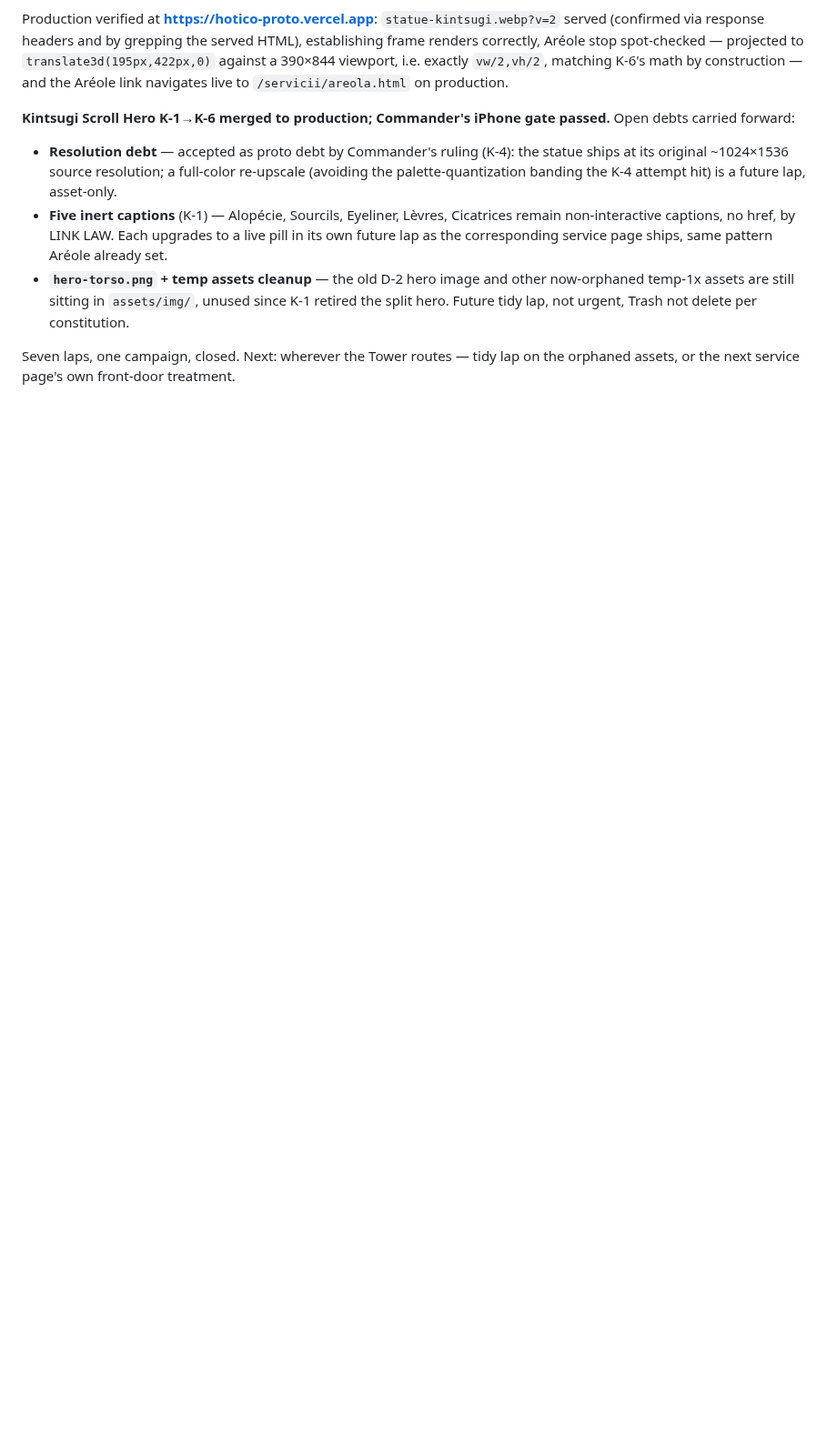
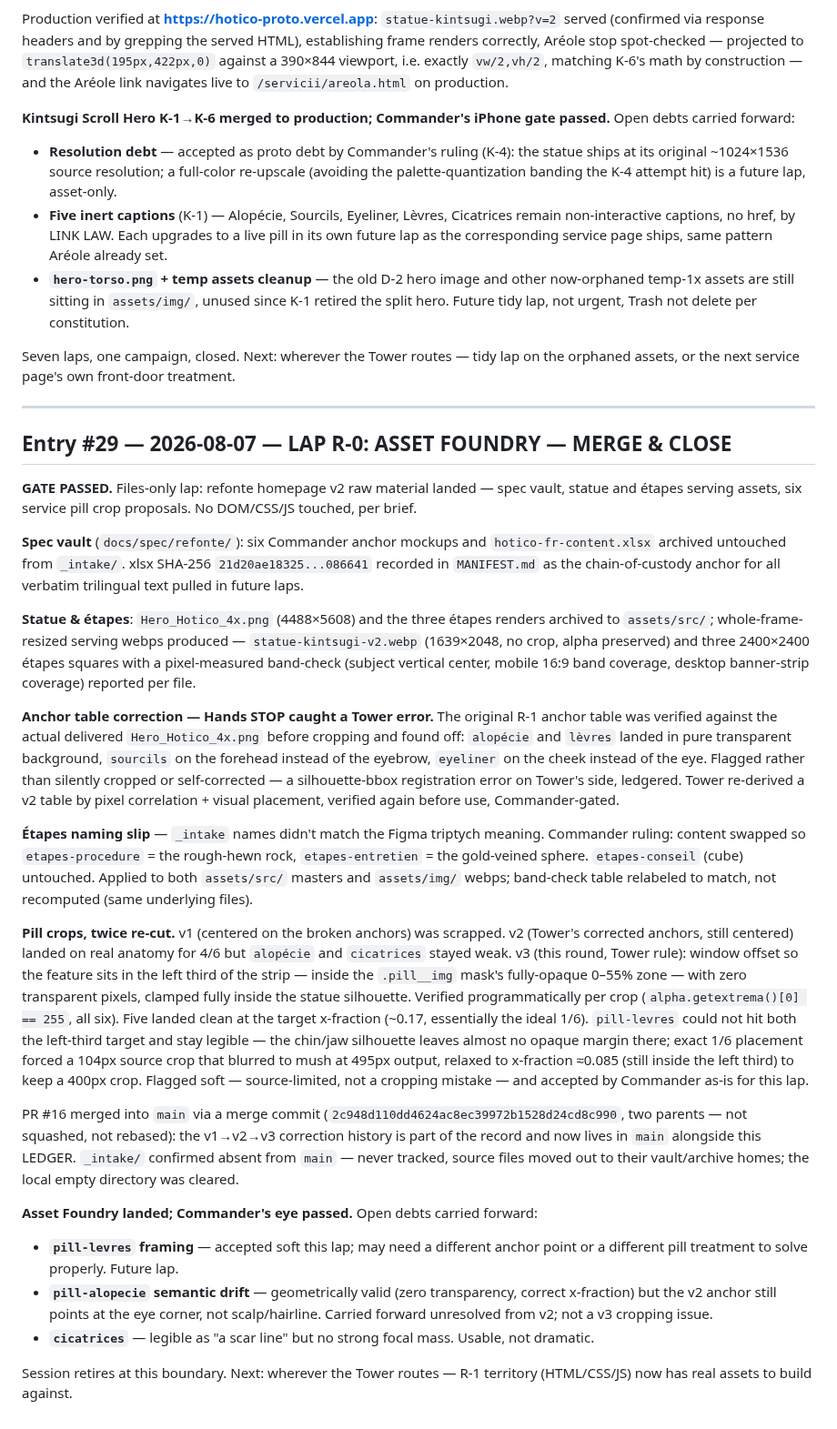
Before and after one commit to Ulgolan/hotico-proto, a Markdown page: LEDGER.md, the part around the change. Shown at 91% size. GitHub-like rendering; blank space fills up the shorter version.

Commit message:
LEDGER: entry #29 — R-0 Asset Foundry lap closed

```diff
--- a/LEDGER.md
+++ b/LEDGER.md
@@ -1713,3 +1713,80 @@ iPhone gate passed.** Open debts carried forward:
 Seven laps, one campaign, closed. Next: wherever the Tower routes —
 tidy lap on the orphaned assets, or the next service page's own
 front-door treatment.
+
+---
+
+## Entry #29 — 2026-08-07 — LAP R-0: ASSET FOUNDRY — MERGE & CLOSE
+
+**GATE PASSED.** Files-only lap: refonte homepage v2 raw material
+landed — spec vault, statue and étapes serving assets, six service
+pill crop proposals. No DOM/CSS/JS touched, per brief.
+
+**Spec vault** (`docs/spec/refonte/`): six Commander anchor mockups
+and `hotico-fr-content.xlsx` archived untouched from `_intake/`. xlsx
+SHA-256 `21d20ae18325...086641` recorded in `MANIFEST.md` as the
+chain-of-custody anchor for all verbatim trilingual text pulled in
+future laps.
+
+**Statue & étapes**: `Hero_Hotico_4x.png` (4488×5608) and the three
+étapes renders archived to `assets/src/`; whole-frame-resized serving
+webps produced — `statue-kintsugi-v2.webp` (1639×2048, no crop, alpha
+preserved) and three 2400×2400 étapes squares with a pixel-measured
+band-check (subject vertical center, mobile 16:9 band coverage,
+desktop banner-strip coverage) reported per file.
+
+**Anchor table correction — Hands STOP caught a Tower error.** The
+original R-1 anchor table was verified against the actual delivered
+`Hero_Hotico_4x.png` before cropping and found off: `alopécie` and
+`lèvres` landed in pure transparent background, `sourcils` on the
+forehead instead of the eyebrow, `eyeliner` on the cheek instead of
+the eye. Flagged rather than silently cropped or self-corrected — a
+silhouette-bbox registration error on Tower's side, ledgered. Tower
+re-derived a v2 table by pixel correlation + visual placement,
+verified again before use, Commander-gated.
+
+**Étapes naming slip** — `_intake` names didn't match the Figma
+triptych meaning. Commander ruling: content swapped so
+`etapes-procedure` = the rough-hewn rock, `etapes-entretien` = the
+gold-veined sphere. `etapes-conseil` (cube) untouched. Applied to both
+`assets/src/` masters and `assets/img/` webps; band-check table
+relabeled to match, not recomputed (same underlying files).
+
+**Pill crops, twice re-cut.** v1 (centered on the broken anchors) was
+scrapped. v2 (Tower's corrected anchors, still centered) landed on
+real anatomy for 4/6 but `alopécie` and `cicatrices` stayed weak. v3
+(this round, Tower rule): window offset so the feature sits in the
+left third of the strip — inside the `.pill__img` mask's fully-opaque
+0–55% zone — with zero transparent pixels, clamped fully inside the
+statue silhouette. Verified programmatically per crop
+(`alpha.getextrema()[0] == 255`, all six). Five landed clean at the
+target x-fraction (~0.17, essentially the ideal 1/6). `pill-levres`
+could not hit both the left-third target and stay legible — the
+chin/jaw silhouette leaves almost no opaque margin there; exact 1/6
+placement forced a 104px source crop that blurred to mush at 495px
+output, relaxed to x-fraction ≈0.085 (still inside the left third) to
+keep a 400px crop. Flagged soft — source-limited, not a cropping
+mistake — and accepted by Commander as-is for this lap.
+
+PR #16 merged into `main` via a merge commit
+(`2c948d110dd4624ac8ec39972b1528d24cd8c990`, two parents — not
+squashed, not rebased): the v1→v2→v3 correction history is part of
+the record and now lives in `main` alongside this LEDGER.
+`_intake/` confirmed absent from `main` — never tracked, source files
+moved out to their vault/archive homes; the local empty directory
+was cleared.
+
+**Asset Foundry landed; Commander's eye passed.** Open debts carried
+forward:
+- **`pill-levres` framing** — accepted soft this lap; may need a
+  different anchor point or a different pill treatment to solve
+  properly. Future lap.
+- **`pill-alopecie` semantic drift** — geometrically valid (zero
+  transparency, correct x-fraction) but the v2 anchor still points at
+  the eye corner, not scalp/hairline. Carried forward unresolved from
+  v2; not a v3 cropping issue.
+- **`cicatrices`** — legible as "a scar line" but no strong focal
+  mass. Usable, not dramatic.
+
+Session retires at this boundary. Next: wherever the Tower routes —
+R-1 territory (HTML/CSS/JS) now has real assets to build against.
```
